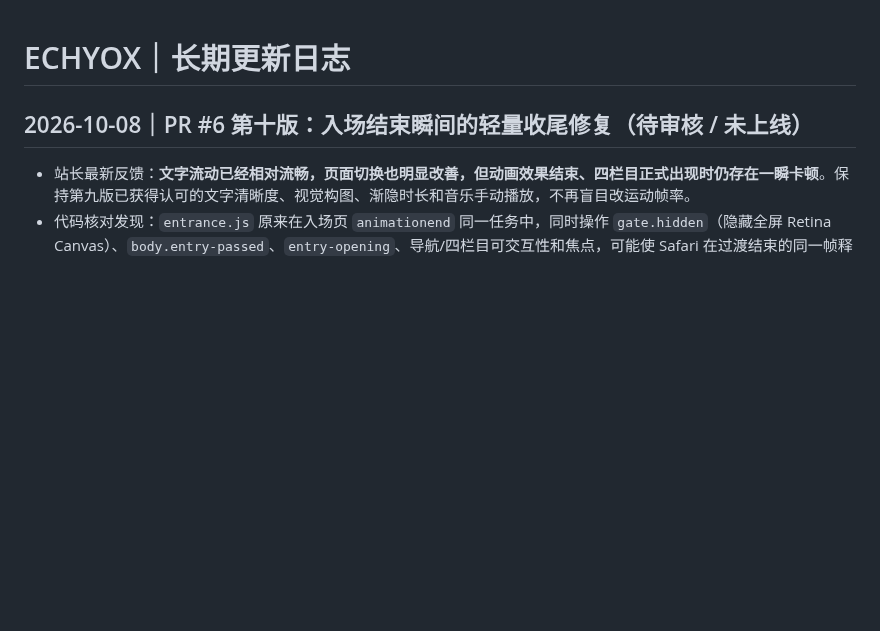
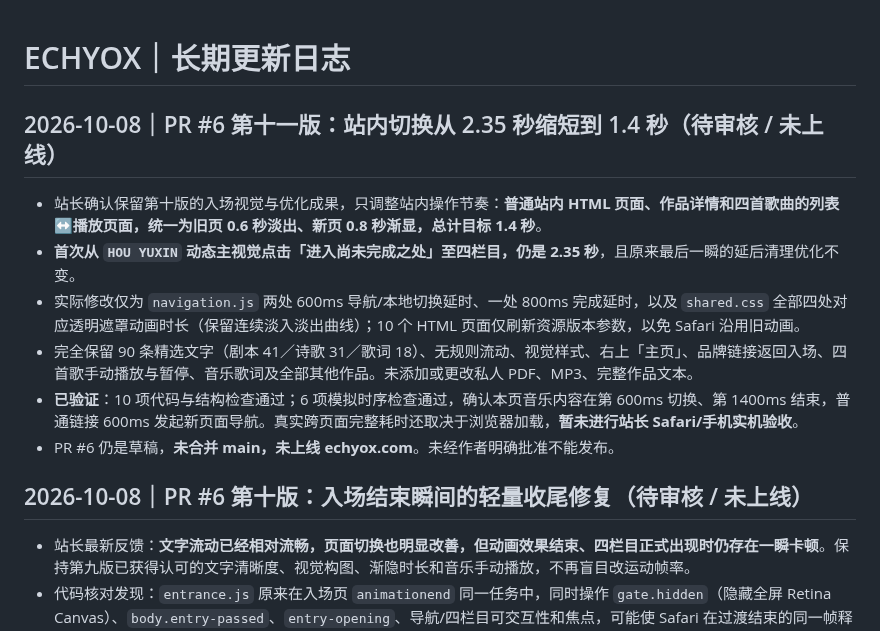
Before and after one commit to Houyuxinx/houyuxin-site, a Markdown page: CHANGELOG.md, the part around the change. GitHub-like rendering; blank space fills up the shorter version.

Commit message:
docs: record approved 1.4s in-site fade while preserving 2.35s entrance

```diff
--- a/CHANGELOG.md
+++ b/CHANGELOG.md
@@ -1,4 +1,13 @@
 # ECHYOX｜长期更新日志
+
+## 2026-10-08｜PR #6 第十一版：站内切换从 2.35 秒缩短到 1.4 秒（待审核 / 未上线）
+
+- 站长确认保留第十版的入场视觉与优化成果，只调整站内操作节奏：**普通站内 HTML 页面、作品详情和四首歌曲的列表↔播放页面，统一为旧页 0.6 秒淡出、新页 0.8 秒渐显，总计目标 1.4 秒**。
+- **首次从 `HOU YUXIN` 动态主视觉点击「进入尚未完成之处」至四栏目，仍是 2.35 秒**，且原来最后一瞬的延后清理优化不变。
+- 实际修改仅为 `navigation.js` 两处 600ms 导航/本地切换延时、一处 800ms 完成延时，以及 `shared.css` 全部四处对应透明遮罩动画时长（保留连续淡入淡出曲线）；10 个 HTML 页面仅刷新资源版本参数，以免 Safari 沿用旧动画。
+- 完全保留 90 条精选文字（剧本 41／诗歌 31／歌词 18）、无规则流动、视觉样式、右上「主页」、品牌链接返回入场、四首歌手动播放与暂停、音乐歌词及全部其他作品。未添加或更改私人 PDF、MP3、完整作品文本。
+- **已验证**：10 项代码与结构检查通过；6 项模拟时序检查通过，确认本页音乐内容在第 600ms 切换、第 1400ms 结束，普通链接 600ms 发起新页面导航。真实跨页面完整耗时还取决于浏览器加载，**暂未进行站长 Safari/手机实机验收**。
+- PR #6 仍是草稿，**未合并 main，未上线 echyox.com**。未经作者明确批准不能发布。
 
 ## 2026-10-08｜PR #6 第十版：入场结束瞬间的轻量收尾修复（待审核 / 未上线）
 
```
